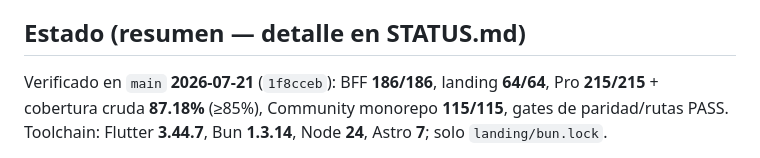
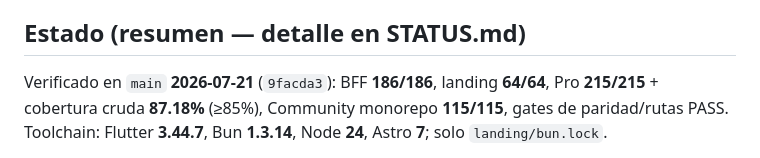
Before and after one commit to chochy2001/formulaeapps, a Markdown page: README.md, the part around the change. Drawn GitHub-style.

Commit message:
docs: bump STATUS SHAs after #122 merge (#123)
Record post-merge main tips so the LLM index matches origin/main.

Co-authored-by: Cursor <cursoragent@cursor.com>

```diff
--- a/README.md
+++ b/README.md
@@ -25,7 +25,7 @@ producto, pero se construyen y validan por separado.
 
 ## Estado (resumen — detalle en STATUS.md)
 
-Verificado en `main` **2026-07-21** (`1f8cceb`): BFF **186/186**, landing
+Verificado en `main` **2026-07-21** (`9facda3`): BFF **186/186**, landing
 **64/64**, Pro **215/215** + cobertura cruda **87.18%** (≥85%), Community
 monorepo **115/115**, gates de paridad/rutas PASS. Toolchain: Flutter
 **3.44.7**, Bun **1.3.14**, Node **24**, Astro **7**; solo `landing/bun.lock`.
```
Also changed, not shown: SESSION_STATUS.md (+3 -2 lines), docs/STATUS.md (+2 -2 lines).
